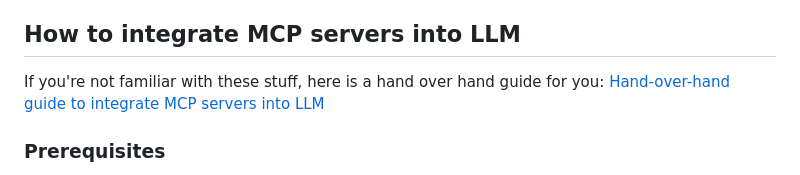
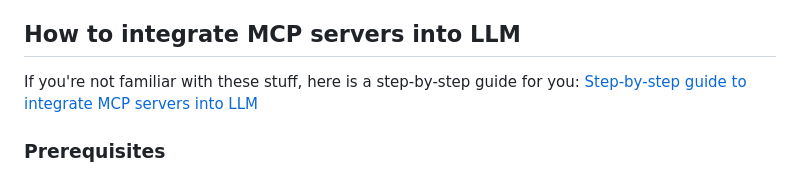
Before and after one commit to wyzBelinda/mcp.science, a Markdown page: README.md, the part around the change. Drawn GitHub-style.

Commit message:
fix wording: should be 'step-by-step' instead of 'hand-over-hand' (#26)
fix wording: should be 'step-vs-step' instead of 'hand-over-hand'

```diff
--- a/README.md
+++ b/README.md
@@ -67,7 +67,7 @@ A specialized mcp server that enables AI assistants to perform academic and scho
 
 ## How to integrate MCP servers into LLM
 
-If you're not familiar with these stuff, here is a hand over hand guide for you: [Hand-over-hand guide to integrate MCP servers into LLM](./docs/integrate-mcp-server-hand-over-hand.md)
+If you're not familiar with these stuff, here is a step-by-step guide for you: [Step-by-step guide to integrate MCP servers into LLM](./docs/integrate-mcp-server-step-by-step.md)
 
 ### Prerequisites
 
```
Also changed, not shown: docs/integrate-mcp-server-step-by-step.md (renamed from docs/integrate-mcp-server-hand-over-hand.md, +2 -2 lines).
